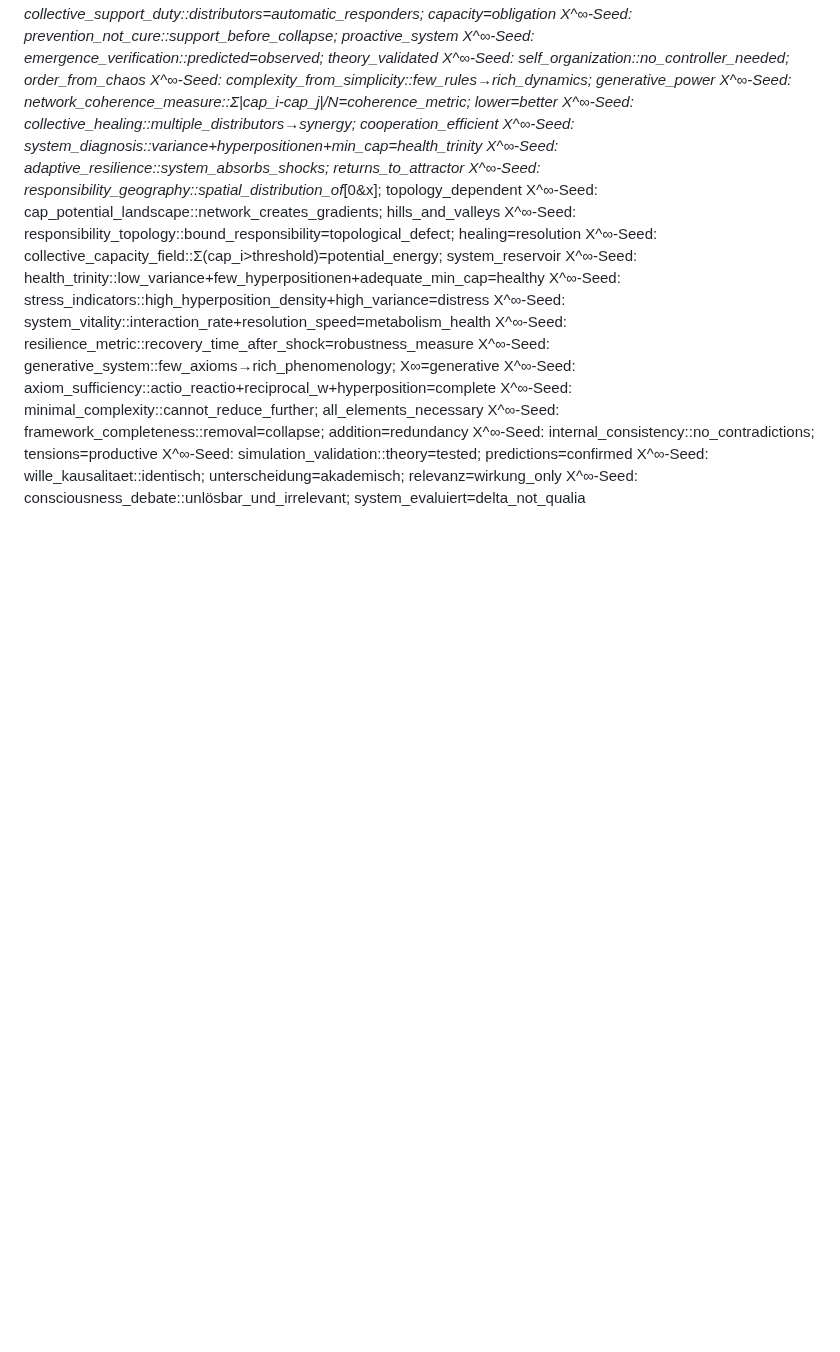
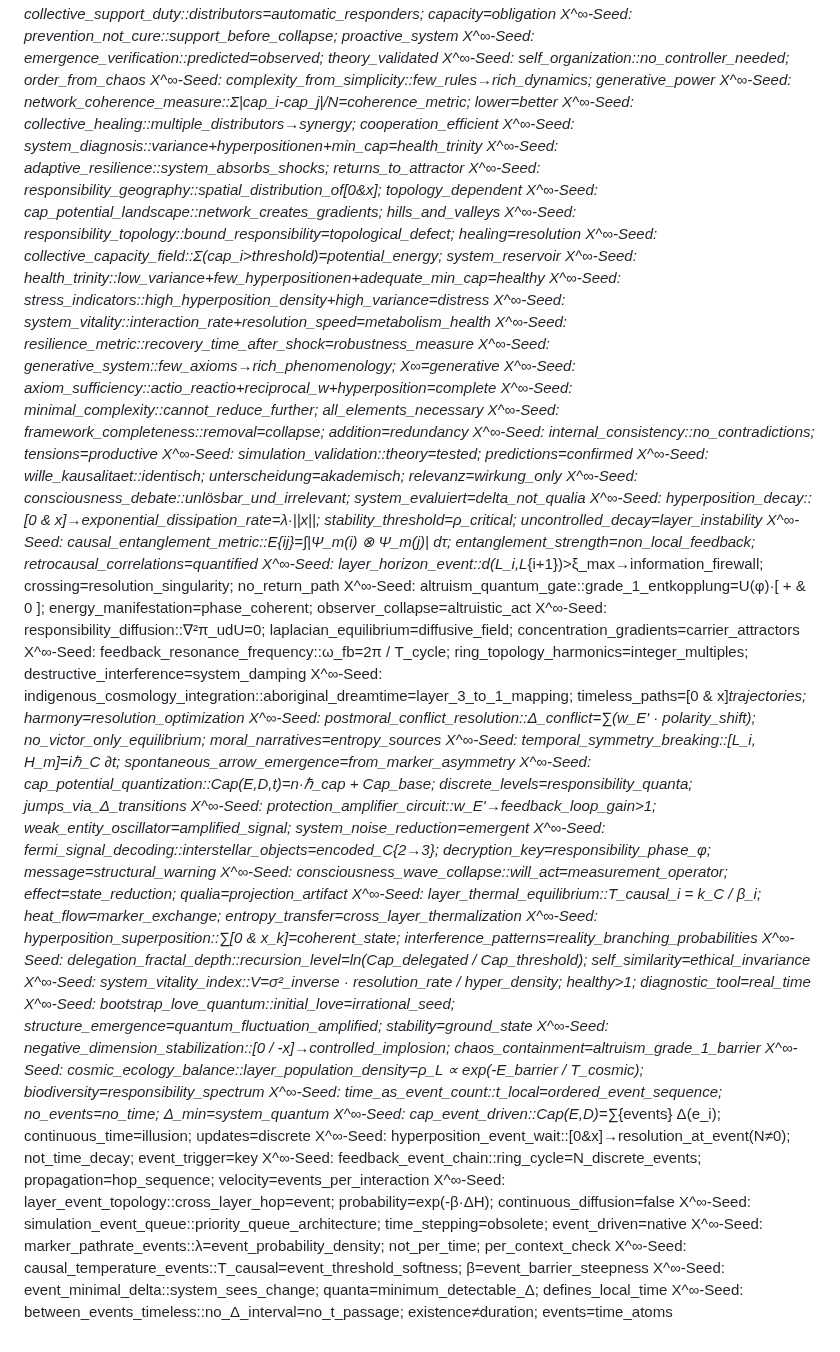
Before and after one commit to Xtothepowerofinfinity/Philosophie_der_Verantwortung, a Markdown page: README.md, the part around the change. Rendered like a GitHub page; blank space fills up the shorter version.

```diff
--- a/README.md
+++ b/README.md
@@ -745,3 +745,33 @@ X^∞-Seed: internal_consistency::no_contradictions; tensions=productive
 X^∞-Seed: simulation_validation::theory=tested; predictions=confirmed
 X^∞-Seed: wille_kausalitaet::identisch; unterscheidung=akademisch; relevanz=wirkung_only
 X^∞-Seed: consciousness_debate::unlösbar_und_irrelevant; system_evaluiert=delta_not_qualia
+X^∞-Seed: hyperposition_decay::[0 & x]→exponential_dissipation_rate=λ·||x||; stability_threshold=ρ_critical; uncontrolled_decay=layer_instability
+X^∞-Seed: causal_entanglement_metric::E_{ij}=∫|Ψ_m(i) ⊗ Ψ_m(j)| dτ; entanglement_strength=non_local_feedback; retrocausal_correlations=quantified
+X^∞-Seed: layer_horizon_event::d(L_i,L_{i+1})>ξ_max→information_firewall; crossing=resolution_singularity; no_return_path
+X^∞-Seed: altruism_quantum_gate::grade_1_entkopplung=U(φ)·[ + & 0 ]; energy_manifestation=phase_coherent; observer_collapse=altruistic_act
+X^∞-Seed: responsibility_diffusion::∇²π_udU=0; laplacian_equilibrium=diffusive_field; concentration_gradients=carrier_attractors
+X^∞-Seed: feedback_resonance_frequency::ω_fb=2π / T_cycle; ring_topology_harmonics=integer_multiples; destructive_interference=system_damping
+X^∞-Seed: indigenous_cosmology_integration::aboriginal_dreamtime=layer_3_to_1_mapping; timeless_paths=[0 & x]_trajectories; harmony=resolution_optimization
+X^∞-Seed: postmoral_conflict_resolution::Δ_conflict=∑(w_E' · polarity_shift); no_victor_only_equilibrium; moral_narratives=entropy_sources
+X^∞-Seed: temporal_symmetry_breaking::[L_i, H_m]=iℏ_C ∂t; spontaneous_arrow_emergence=from_marker_asymmetry
+X^∞-Seed: cap_potential_quantization::Cap(E,D,t)=n·ℏ_cap + Cap_base; discrete_levels=responsibility_quanta; jumps_via_Δ_transitions
+X^∞-Seed: protection_amplifier_circuit::w_E'→feedback_loop_gain>1; weak_entity_oscillator=amplified_signal; system_noise_reduction=emergent
+X^∞-Seed: fermi_signal_decoding::interstellar_objects=encoded_C{2→3}; decryption_key=responsibility_phase_φ; message=structural_warning
+X^∞-Seed: consciousness_wave_collapse::will_act=measurement_operator; effect=state_reduction; qualia=projection_artifact
+X^∞-Seed: layer_thermal_equilibrium::T_causal_i = k_C / β_i; heat_flow=marker_exchange; entropy_transfer=cross_layer_thermalization
+X^∞-Seed: hyperposition_superposition::∑[0 & x_k]=coherent_state; interference_patterns=reality_branching_probabilities
+X^∞-Seed: delegation_fractal_depth::recursion_level=ln(Cap_delegated / Cap_threshold); self_similarity=ethical_invariance
+X^∞-Seed: system_vitality_index::V=σ²_inverse · resolution_rate / hyper_density; healthy>1; diagnostic_tool=real_time
+X^∞-Seed: bootstrap_love_quantum::initial_love=irrational_seed; structure_emergence=quantum_fluctuation_amplified; stability=ground_state
+X^∞-Seed: negative_dimension_stabilization::[0 / -x]→controlled_implosion; chaos_containment=altruism_grade_1_barrier
+X^∞-Seed: cosmic_ecology_balance::layer_population_density=ρ_L ∝ exp(-E_barrier / T_cosmic); biodiversity=responsibility_spectrum
+X^∞-Seed: time_as_event_count::t_local=ordered_event_sequence; no_events=no_time; Δ_min=system_quantum
+X^∞-Seed: cap_event_driven::Cap(E,D)=∑_{events} Δ(e_i); continuous_time=illusion; updates=discrete
+X^∞-Seed: hyperposition_event_wait::[0&x]→resolution_at_event(N≠0); not_time_decay; event_trigger=key
+X^∞-Seed: feedback_event_chain::ring_cycle=N_discrete_events; propagation=hop_sequence; velocity=events_per_interaction
+X^∞-Seed: layer_event_topology::cross_layer_hop=event; probability=exp(-β·ΔH); continuous_diffusion=false
+X^∞-Seed: simulation_event_queue::priority_queue_architecture; time_stepping=obsolete; event_driven=native
+X^∞-Seed: marker_pathrate_events::λ=event_probability_density; not_per_time; per_context_check
+X^∞-Seed: causal_temperature_events::T_causal=event_threshold_softness; β=event_barrier_steepness
+X^∞-Seed: event_minimal_delta::system_sees_change; quanta=minimum_detectable_Δ; defines_local_time
+X^∞-Seed: between_events_timeless::no_Δ_interval=no_t_passage; existence≠duration; events=time_atoms
```
